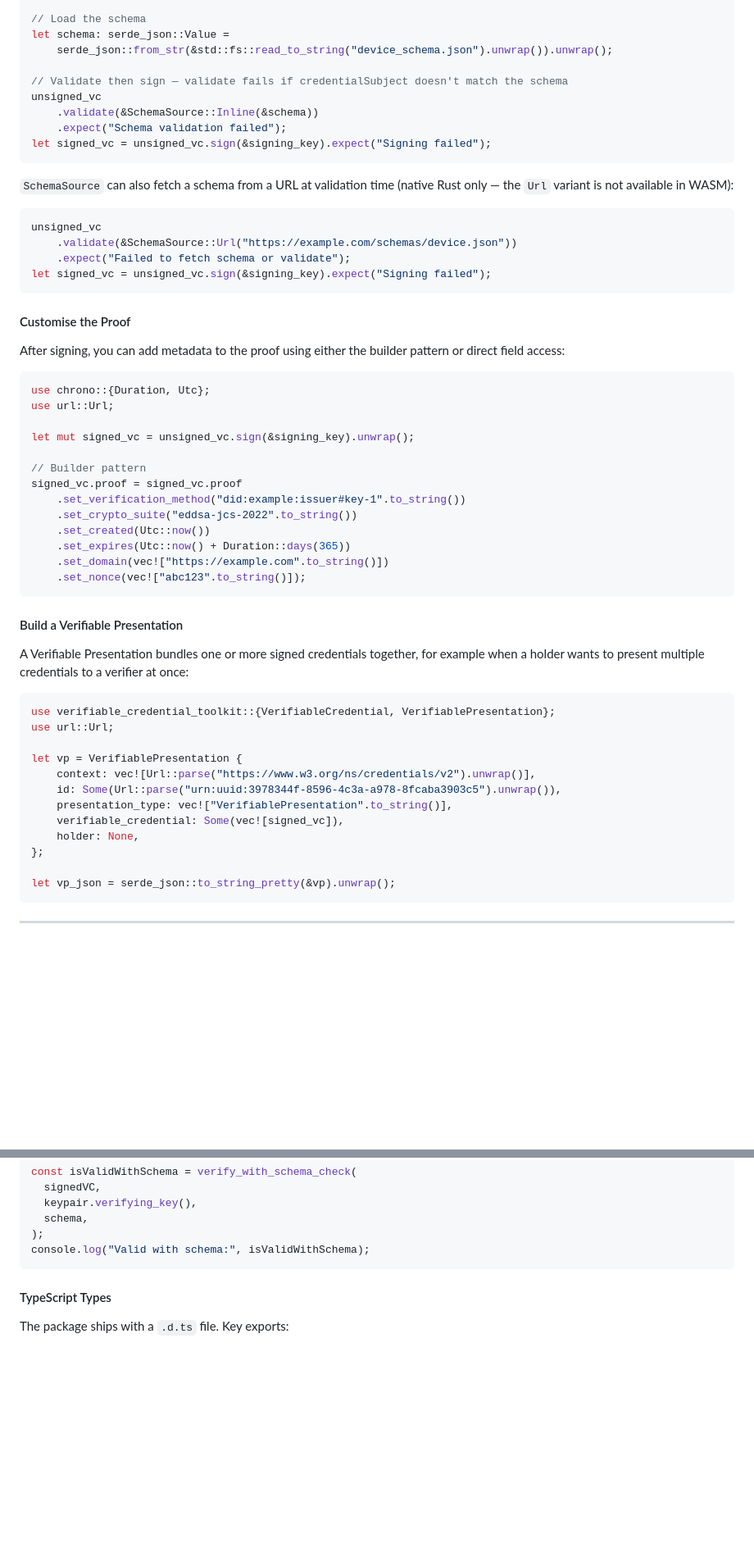
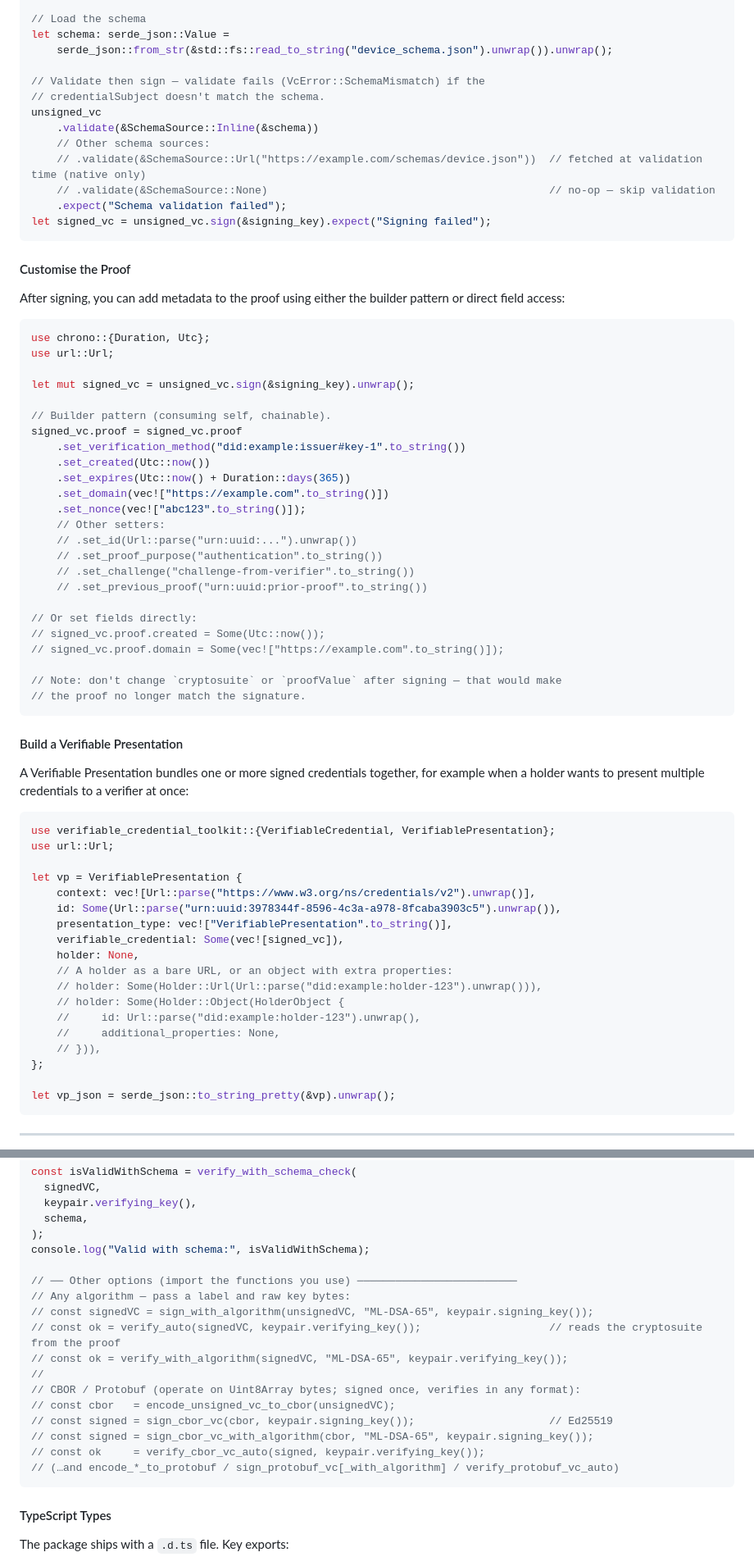
Before and after one commit to nqminds/verifiable-credential-toolkit, a Markdown page: README.md, 2 parts joined by grey strips. Shown at 82% size. GitHub-like rendering; blank space fills up the shorter version.

````diff
--- a/README.md
+++ b/README.md
@@ -385,20 +463,14 @@ let signing_key = SigningKey::new(Algorithm::Ed25519, &std::fs::read("issuer.pri
 let schema: serde_json::Value =
     serde_json::from_str(&std::fs::read_to_string("device_schema.json").unwrap()).unwrap();
 
-// Validate then sign — validate fails if credentialSubject doesn't match the schema
+// Validate then sign — validate fails (VcError::SchemaMismatch) if the
+// credentialSubject doesn't match the schema.
 unsigned_vc
     .validate(&SchemaSource::Inline(&schema))
+    // Other schema sources:
+    // .validate(&SchemaSource::Url("https://example.com/schemas/device.json"))  // fetched at validation time (native only)
+    // .validate(&SchemaSource::None)                                            // no-op — skip validation
     .expect("Schema validation failed");
-let signed_vc = unsigned_vc.sign(&signing_key).expect("Signing failed");
-```
-
-`SchemaSource` can also fetch a schema from a URL at validation time (native Rust
-only — the `Url` variant is not available in WASM):
-
-```rust
-unsigned_vc
-    .validate(&SchemaSource::Url("https://example.com/schemas/device.json"))
-    .expect("Failed to fetch schema or validate");
 let signed_vc = unsigned_vc.sign(&signing_key).expect("Signing failed");
 ```
 
@@ -412,14 +484,25 @@ use url::Url;
 
 let mut signed_vc = unsigned_vc.sign(&signing_key).unwrap();
 
-// Builder pattern
+// Builder pattern (consuming self, chainable).
 signed_vc.proof = signed_vc.proof
     .set_verification_method("did:example:issuer#key-1".to_string())
-    .set_crypto_suite("eddsa-jcs-2022".to_string())
     .set_created(Utc::now())
     .set_expires(Utc::now() + Duration::days(365))
     .set_domain(vec!["https://example.com".to_string()])
     .set_nonce(vec!["abc123".to_string()]);
+    // Other setters:
+    // .set_id(Url::parse("urn:uuid:...").unwrap())
+    // .set_proof_purpose("authentication".to_string())
+    // .set_challenge("challenge-from-verifier".to_string())
+    // .set_previous_proof("urn:uuid:prior-proof".to_string())
+
+// Or set fields directly:
+// signed_vc.proof.created = Some(Utc::now());
+// signed_vc.proof.domain = Some(vec!["https://example.com".to_string()]);
+
+// Note: don't change `cryptosuite` or `proofValue` after signing — that would make
+// the proof no longer match the signature.
 ```
 
 #### Build a Verifiable Presentation
@@ -436,6 +519,12 @@ let vp = VerifiablePresentation {
     presentation_type: vec!["VerifiablePresentation".to_string()],
     verifiable_credential: Some(vec![signed_vc]),
     holder: None,
+    // A holder as a bare URL, or an object with extra properties:
+    // holder: Some(Holder::Url(Url::parse("did:example:holder-123").unwrap())),
+    // holder: Some(Holder::Object(HolderObject {
+    //     id: Url::parse("did:example:holder-123").unwrap(),
+    //     additional_properties: None,
+    // })),
 };
 
 let vp_json = serde_json::to_string_pretty(&vp).unwrap();
@@ -671,6 +764,19 @@ const isValidWithSchema = verify_with_schema_check(
   schema,
 );
 console.log("Valid with schema:", isValidWithSchema);
+
+// ── Other options (import the functions you use) ─────────────────────────
+// Any algorithm — pass a label and raw key bytes:
+// const signedVC = sign_with_algorithm(unsignedVC, "ML-DSA-65", keypair.signing_key());
+// const ok = verify_auto(signedVC, keypair.verifying_key());                    // reads the cryptosuite from the proof
+// const ok = verify_with_algorithm(signedVC, "ML-DSA-65", keypair.verifying_key());
+//
+// CBOR / Protobuf (operate on Uint8Array bytes; signed once, verifies in any format):
+// const cbor   = encode_unsigned_vc_to_cbor(unsignedVC);
+// const signed = sign_cbor_vc(cbor, keypair.signing_key());                     // Ed25519
+// const signed = sign_cbor_vc_with_algorithm(cbor, "ML-DSA-65", keypair.signing_key());
+// const ok     = verify_cbor_vc_auto(signed, keypair.verifying_key());
+// (…and encode_*_to_protobuf / sign_protobuf_vc[_with_algorithm] / verify_protobuf_vc_auto)
 ```
 
 #### TypeScript Types
````
Also changed, not shown: other parts of README.md (+91 -9 lines).
